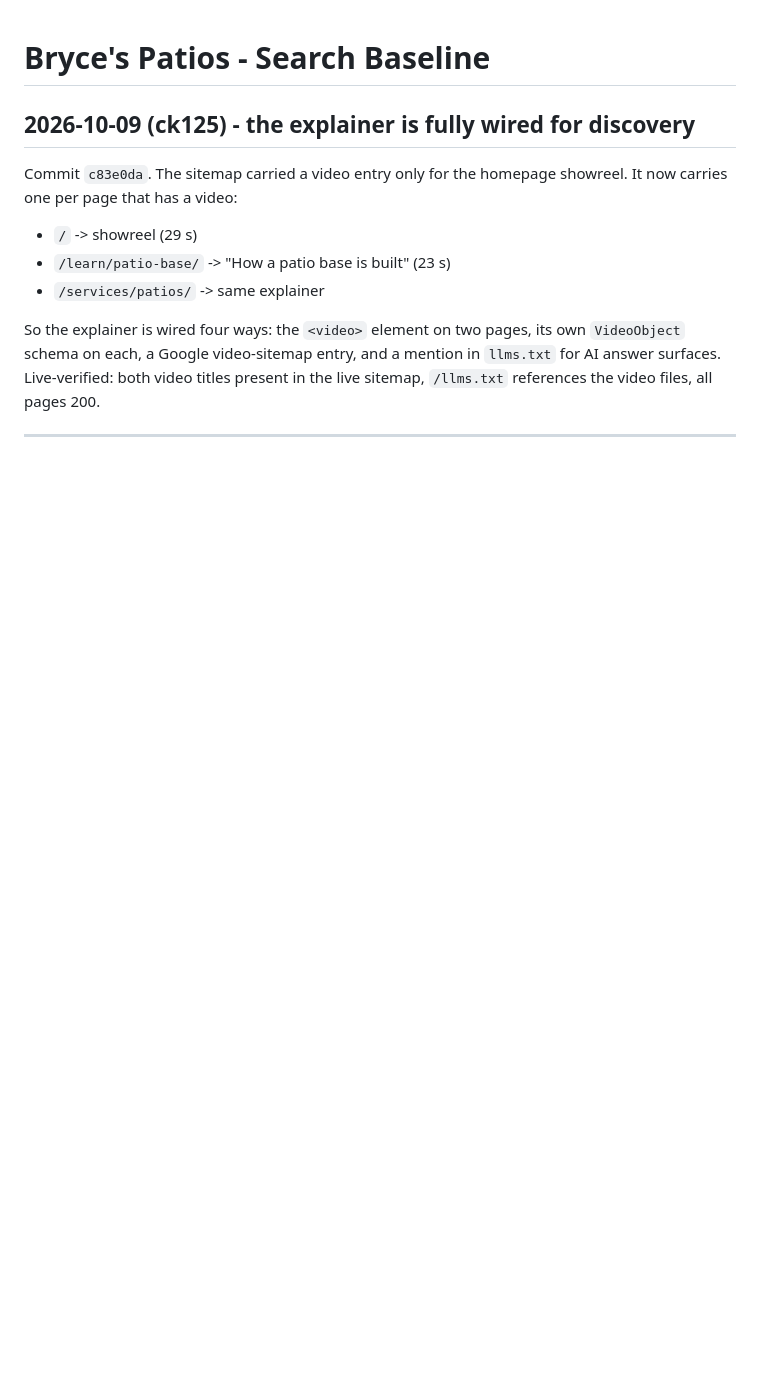
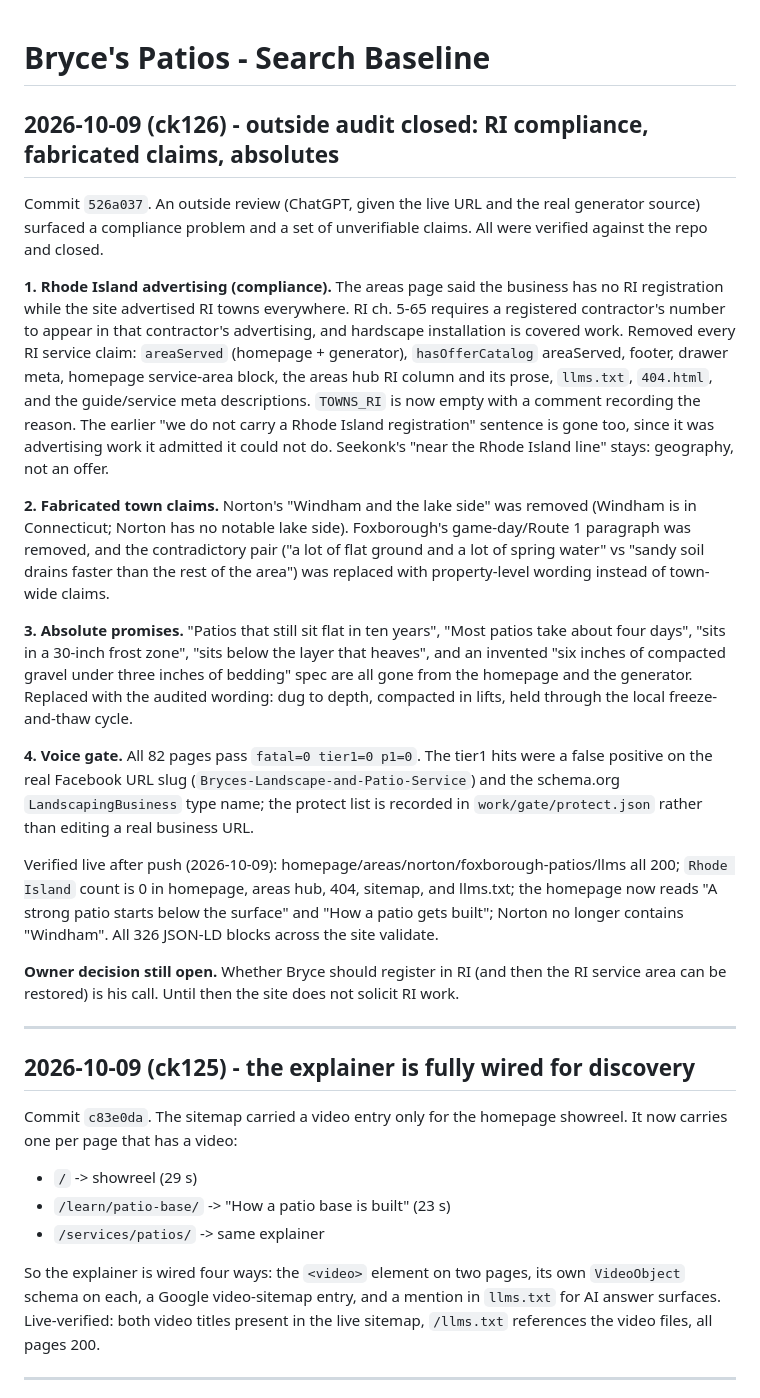
Before and after one commit to Foshowithit/bryces-patios, a Markdown page: SEO/BASELINE.md, the part around the change. GitHub-like rendering; blank space fills up the shorter version.

Commit message:
docs(seo): ck126 - record the closed outside-audit findings (RI, fabrication, absolutes)

```diff
--- a/SEO/BASELINE.md
+++ b/SEO/BASELINE.md
@@ -1,4 +1,52 @@
 # Bryce's Patios - Search Baseline
+
+## 2026-10-09 (ck126) - outside audit closed: RI compliance, fabricated claims, absolutes
+
+Commit `526a037`. An outside review (ChatGPT, given the live URL and the real
+generator source) surfaced a compliance problem and a set of unverifiable claims.
+All were verified against the repo and closed.
+
+**1. Rhode Island advertising (compliance).** The areas page said the business has
+no RI registration while the site advertised RI towns everywhere. RI ch. 5-65
+requires a registered contractor's number to appear in that contractor's
+advertising, and hardscape installation is covered work. Removed every RI service
+claim: `areaServed` (homepage + generator), `hasOfferCatalog` areaServed, footer,
+drawer meta, homepage service-area block, the areas hub RI column and its prose,
+`llms.txt`, `404.html`, and the guide/service meta descriptions. `TOWNS_RI` is now
+empty with a comment recording the reason. The earlier "we do not carry a Rhode
+Island registration" sentence is gone too, since it was advertising work it
+admitted it could not do. Seekonk's "near the Rhode Island line" stays: geography,
+not an offer.
+
+**2. Fabricated town claims.** Norton's "Windham and the lake side" was removed
+(Windham is in Connecticut; Norton has no notable lake side). Foxborough's
+game-day/Route 1 paragraph was removed, and the contradictory pair ("a lot of flat
+ground and a lot of spring water" vs "sandy soil drains faster than the rest of the
+area") was replaced with property-level wording instead of town-wide claims.
+
+**3. Absolute promises.** "Patios that still sit flat in ten years", "Most patios
+take about four days", "sits in a 30-inch frost zone", "sits below the layer that
+heaves", and an invented "six inches of compacted gravel under three inches of
+bedding" spec are all gone from the homepage and the generator. Replaced with the
+audited wording: dug to depth, compacted in lifts, held through the local
+freeze-and-thaw cycle.
+
+**4. Voice gate.** All 82 pages pass `fatal=0 tier1=0 p1=0`. The tier1 hits were a
+false positive on the real Facebook URL slug (`Bryces-Landscape-and-Patio-Service`)
+and the schema.org `LandscapingBusiness` type name; the protect list is recorded in
+`work/gate/protect.json` rather than editing a real business URL.
+
+Verified live after push (2026-10-09): homepage/areas/norton/foxborough-patios/llms
+all 200; `Rhode Island` count is 0 in homepage, areas hub, 404, sitemap, and
+llms.txt; the homepage now reads "A strong patio starts below the surface" and
+"How a patio gets built"; Norton no longer contains "Windham". All 326 JSON-LD
+blocks across the site validate.
+
+**Owner decision still open.** Whether Bryce should register in RI (and then the
+RI service area can be restored) is his call. Until then the site does not solicit
+RI work.
+
+---
 
 ## 2026-10-09 (ck125) - the explainer is fully wired for discovery
 
```
